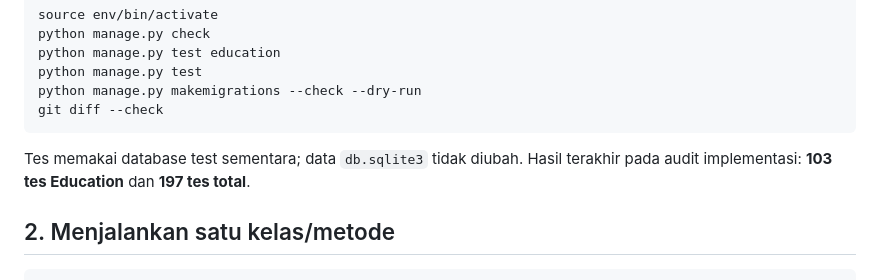
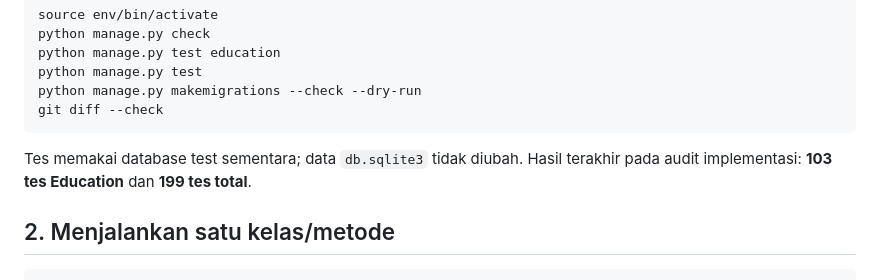
Before and after one commit to pbp-f-kelompok-1/KelolaKita, a Markdown page: docs/education/testing-guide.md, the part around the change. GitHub-like rendering.

````diff
--- a/docs/education/testing-guide.md
+++ b/docs/education/testing-guide.md
@@ -14,7 +14,7 @@ git diff --check
 ```
 
 Tes memakai database test sementara; data `db.sqlite3` tidak diubah. Hasil terakhir
-pada audit implementasi: **103 tes Education** dan **197 tes total**.
+pada audit implementasi: **103 tes Education** dan **199 tes total**.
 
 ## 2. Menjalankan satu kelas/metode
 
````
Also changed, not shown: docs/education/rubric-gap-analysis.md (+3 -3 lines).
